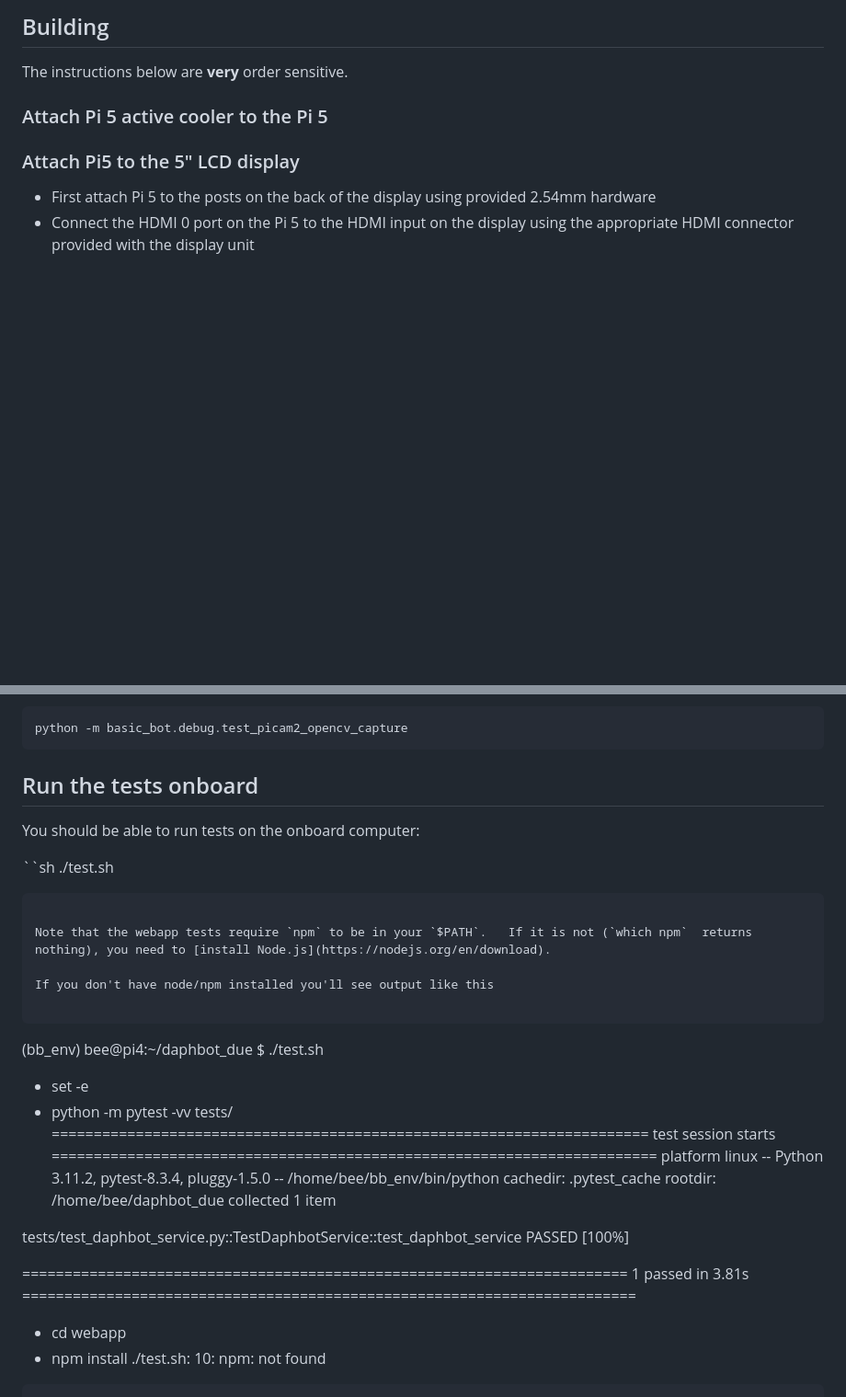
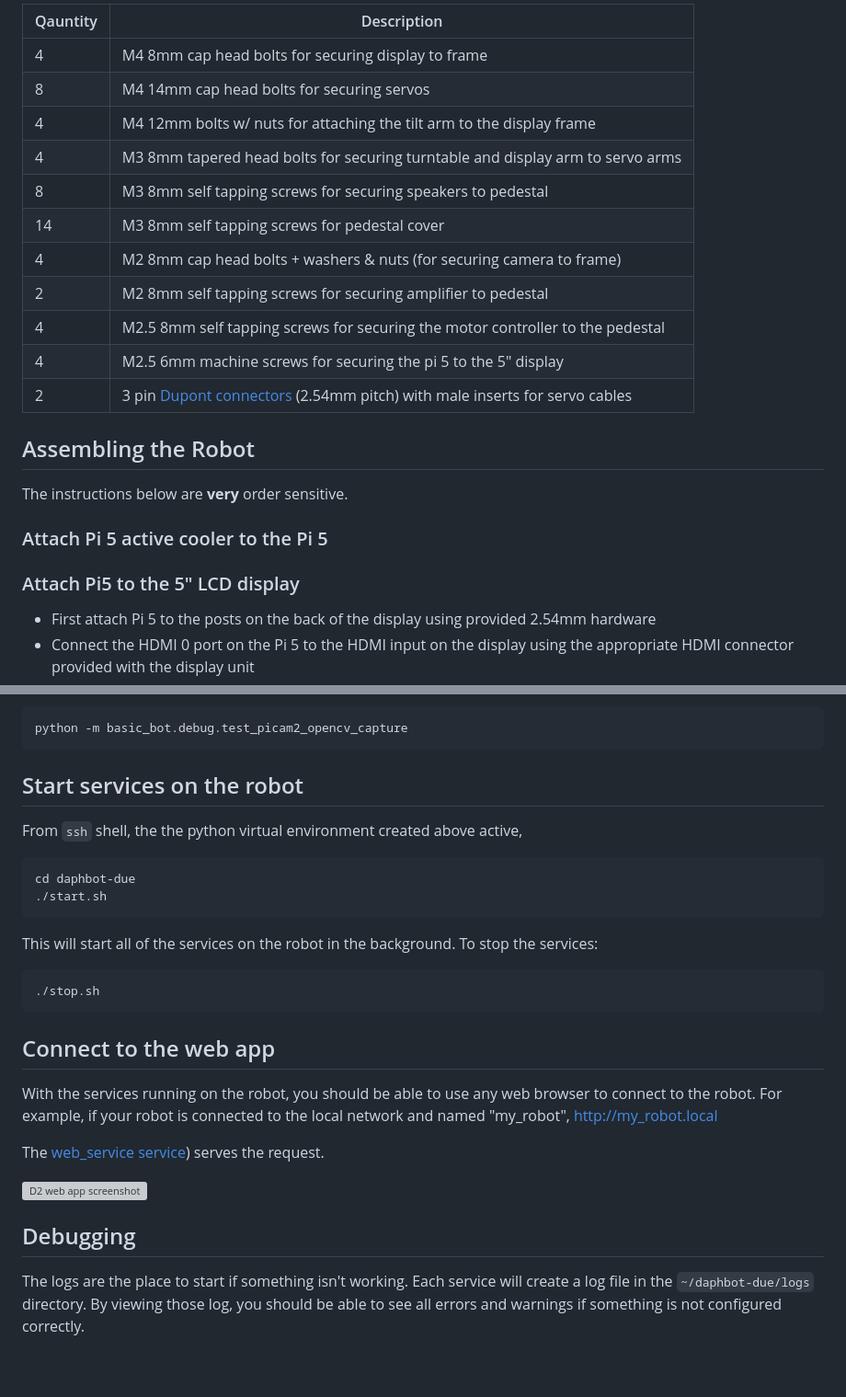
Before and after one commit to littlebee/daphbot-due, a Markdown page: README.md, 2 parts joined by grey strips. Shown: that part at 92% size. Rendered like a GitHub page; blank space fills up the shorter version; grey boxes are pictures that could not be loaded.

````diff
--- a/README.md
+++ b/README.md
@@ -54,5 +56,19 @@ See the full update here:  https://github.com/littlebee/daphbot-due/blob/main/do
 
-## Building
+| Qauntity | Description |
+| -------- | ----------- |
+|4| M4 8mm cap head bolts for securing display to frame
+|8| M4 14mm cap head bolts for securing servos
+|4| M4 12mm bolts w/ nuts for attaching the tilt arm to the display frame
+|4| M3 8mm tapered head bolts for securing turntable and display arm to servo arms
+|8| M3 8mm self tapping screws for securing speakers to pedestal
+|14| M3 8mm self tapping screws for pedestal cover
+|4| M2 8mm cap head bolts + washers & nuts (for securing camera to frame)
+|2| M2 8mm self tapping screws for securing amplifier to pedestal
+|4| M2.5 8mm self tapping screws for securing the motor controller to the pedestal
+|4| M2.5 6mm machine screws for securing the pi 5 to the 5" display
+|2| 3 pin [Dupont connectors](https://www.amazon.com/Pzsmocn-Connector-Compatible-connection-Internet/dp/B096D849KN/ref=sr_1_3) (2.54mm pitch) with male inserts for servo cables
+
+## Assembling the Robot
 
 The instructions below are **very** order sensitive.
 
@@ -238,32 +271,28 @@ At this point, you should be able to test video capture using basic_bot debug sc
 python -m basic_bot.debug.test_picam2_opencv_capture
 ```
 
-## Run the tests onboard
+## Start services on the robot
 
-You should be able to run tests on the onboard computer:
+From `ssh` shell, the the python virtual environment created above active,
 
-``sh
-./test.sh
+```sh
+cd daphbot-due
+./start.sh
 ```
 
-Note that the webapp tests require `npm` to be in your `$PATH`.   If it is not (`which npm`  returns nothing), you need to [install Node.js](https://nodejs.org/en/download).
+This will start all of the services on the robot in the background.  To stop the services:
+```sh
+./stop.sh
+```
 
-If you don't have node/npm installed you'll see output like this
+## Connect to the web app
 
-```
-(bb_env) bee@pi4:~/daphbot_due $ ./test.sh
-+ set -e
-+ python -m pytest -vv tests/
-======================================================================= test session starts ========================================================================
-platform linux -- Python 3.11.2, pytest-8.3.4, pluggy-1.5.0 -- /home/bee/bb_env/bin/python
-cachedir: .pytest_cache
-rootdir: /home/bee/daphbot_due
-collected 1 item
+With the services running on the robot, you should be able to use any web browser to connect to the robot.  For example, if your robot is connected to the local network and named "my_robot",  http://my_robot.local
 
-tests/test_daphbot_service.py::TestDaphbotService::test_daphbot_service PASSED                                                                               [100%]
+The [web_service service](https://littlebee.github.io/basic_bot/Api%20Docs/services/web_server/)) serves the request.
 
-======================================================================== 1 passed in 3.81s =========================================================================
-+ cd webapp
-+ npm install
-./test.sh: 10: npm: not found
-```
+![D2 web app screenshot](https://github.com/littlebee/daphbot-due/blob/main/docs/media/d2_web_UX.png)
+
+## Debugging
+
+The logs are the place to start if something isn't working.   Each service will create a log file in the `~/daphbot-due/logs` directory.  By viewing those log, you should be able to see all errors and warnings if something is not configured correctly.
````
Also changed, not shown: other parts of README.md (+54 -35 lines), BLOG.md (renamed from docs/EngineeringLog.md).
